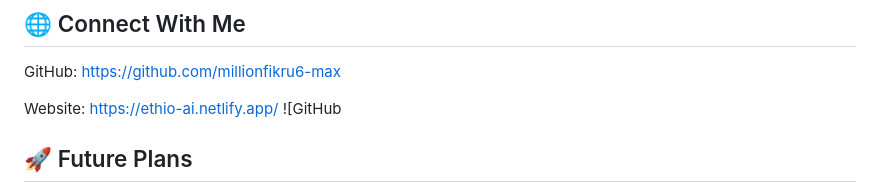
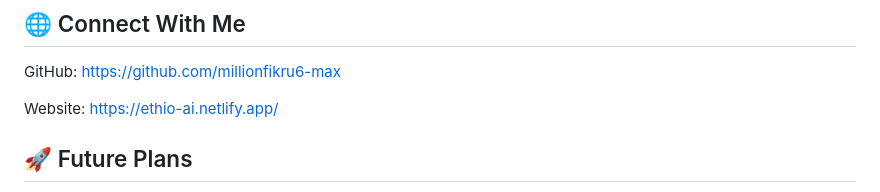
Before and after one commit to millionfikru6-max/ETHIO-AI, a Markdown page: README.md, the part around one of its changes. Drawn GitHub-style.

```diff
--- a/README.md
+++ b/README.md
@@ -90,7 +90,7 @@ MIT License
 GitHub: https://github.com/millionfikru6-max
 
 Website: https://ethio-ai.netlify.app/
-![GitHub
+
 ## 🚀 Future Plans
 
 - 🎵 AI Music Generator
```
Also changed, not shown: other parts of README.md (+2 -2 lines).
